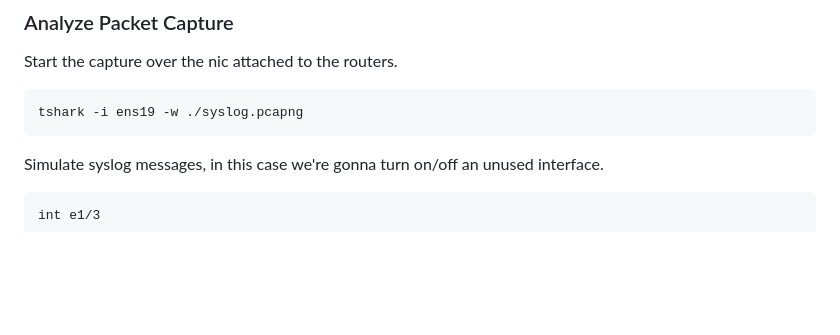
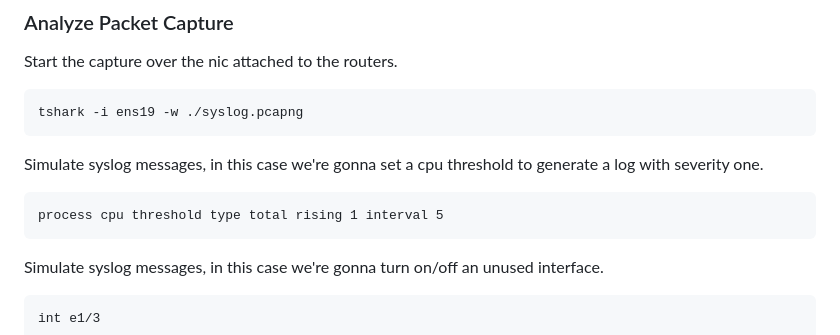
Before and after one commit to missaelcorm-iteso/ITESO-Admin-Redes-Practicas, a Markdown page: P04/syslog_automation/README.md, the part around the change. Rendered like a GitHub page; blank space fills up the shorter version.

Commit message:
Add command to generate log sev 1

````diff
--- a/P04/syslog_automation/README.md
+++ b/P04/syslog_automation/README.md
@@ -210,6 +210,11 @@ Start the capture over the nic attached to the routers.
 tshark -i ens19 -w ./syslog.pcapng
 ```
 
+Simulate syslog messages, in this case we're gonna set a cpu threshold to generate a log with severity one.
+```
+process cpu threshold type total rising 1 interval 5
+```
+
 Simulate syslog messages, in this case we're gonna turn on/off an unused interface.
 ```
 int e1/3
````
